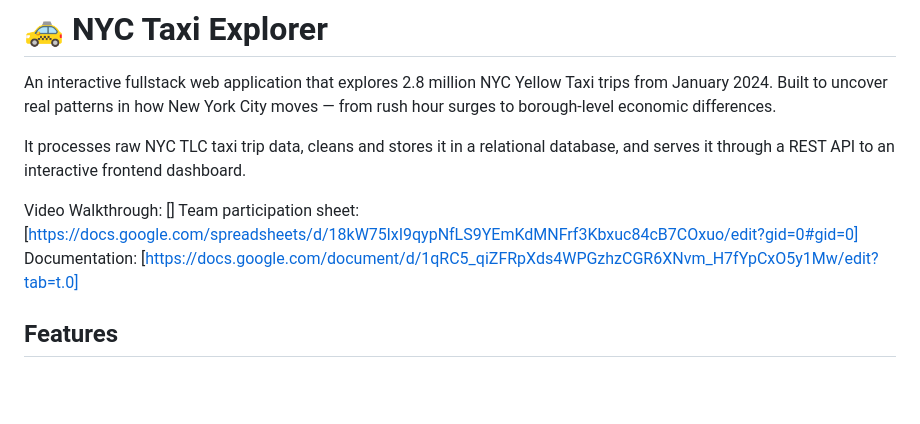
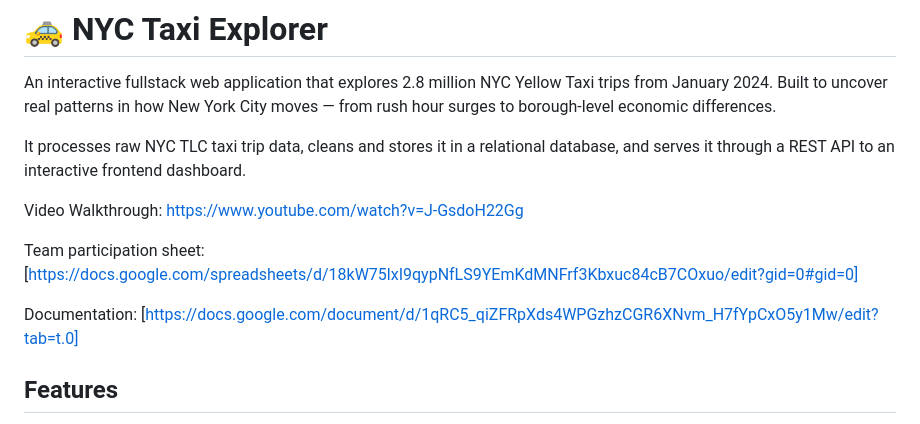
Before and after one commit to Umutoni123-aa/Infracore-nyc-taxi, a Markdown page: README.md, the part around the change. Rendered like a GitHub page; blank space fills up the shorter version.

Commit message:
Adding some reference to our README file

```diff
--- a/README.md
+++ b/README.md
@@ -6,12 +6,13 @@ An interactive fullstack web application that explores 2.8 million NYC Yellow Ta
 
 It processes raw NYC TLC taxi trip data, cleans and stores it in a relational database, and serves it through a REST API to an interactive frontend dashboard.
 
-Video Walkthrough:
-[]
-Team participation sheet:
-[https://docs.google.com/spreadsheets/d/18kW75lxI9qypNfLS9YEmKdMNFrf3Kbxuc84cB7COxuo/edit?gid=0#gid=0]
-Documentation:
-[https://docs.google.com/document/d/1qRC5_qiZFRpXds4WPGzhzCGR6XNvm_H7fYpCxO5y1Mw/edit?tab=t.0]
+Video Walkthrough:   https://www.youtube.com/watch?v=J-GsdoH22Gg
+
+
+Team participation sheet: [https://docs.google.com/spreadsheets/d/18kW75lxI9qypNfLS9YEmKdMNFrf3Kbxuc84cB7COxuo/edit?gid=0#gid=0]
+
+
+Documentation: [https://docs.google.com/document/d/1qRC5_qiZFRpXds4WPGzhzCGR6XNvm_H7fYpCxO5y1Mw/edit?tab=t.0]
 
 ## Features
 
```
